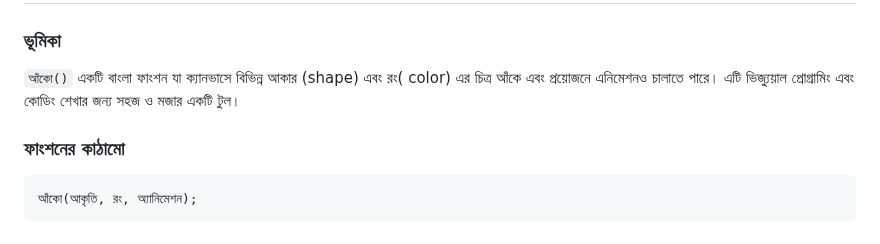
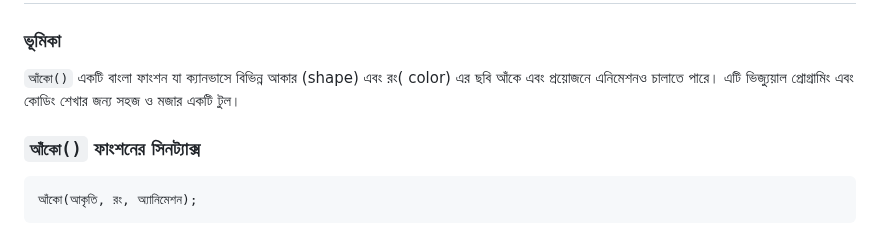
Before and after one commit to AnisurRahmanJU/bangla-code-runner, a Markdown page: docs/ছবি_আঁকা.md, the part around the change. GitHub-like rendering.

````diff
--- a/docs/ছবি_আঁকা.md
+++ b/docs/ছবি_আঁকা.md
@@ -2,9 +2,9 @@
 
 ### ভূমিকা
 
-```আঁকো()``` একটি বাংলা ফাংশন যা ক্যানভাসে বিভিন্ন আকার (shape) এবং রং( color) এর চিত্র আঁকে এবং প্রয়োজনে এনিমেশনও চালাতে পারে। এটি ভিজ্যুয়াল প্রোগ্রামিং এবং কোডিং শেখার জন্য সহজ ও মজার একটি টুল।
+```আঁকো()``` একটি বাংলা ফাংশন যা ক্যানভাসে বিভিন্ন আকার (shape) এবং রং( color) এর ছবি আঁকে এবং প্রয়োজনে এনিমেশনও চালাতে পারে। এটি ভিজ্যুয়াল প্রোগ্রামিং এবং কোডিং শেখার জন্য সহজ ও মজার একটি টুল।
 
-###  ফাংশনের কাঠামো
+### `আঁকো()` ফাংশনের সিনট্যাক্স
 
 ```py
 আঁকো(আকৃতি, রং, অ্যানিমেশন);
````
